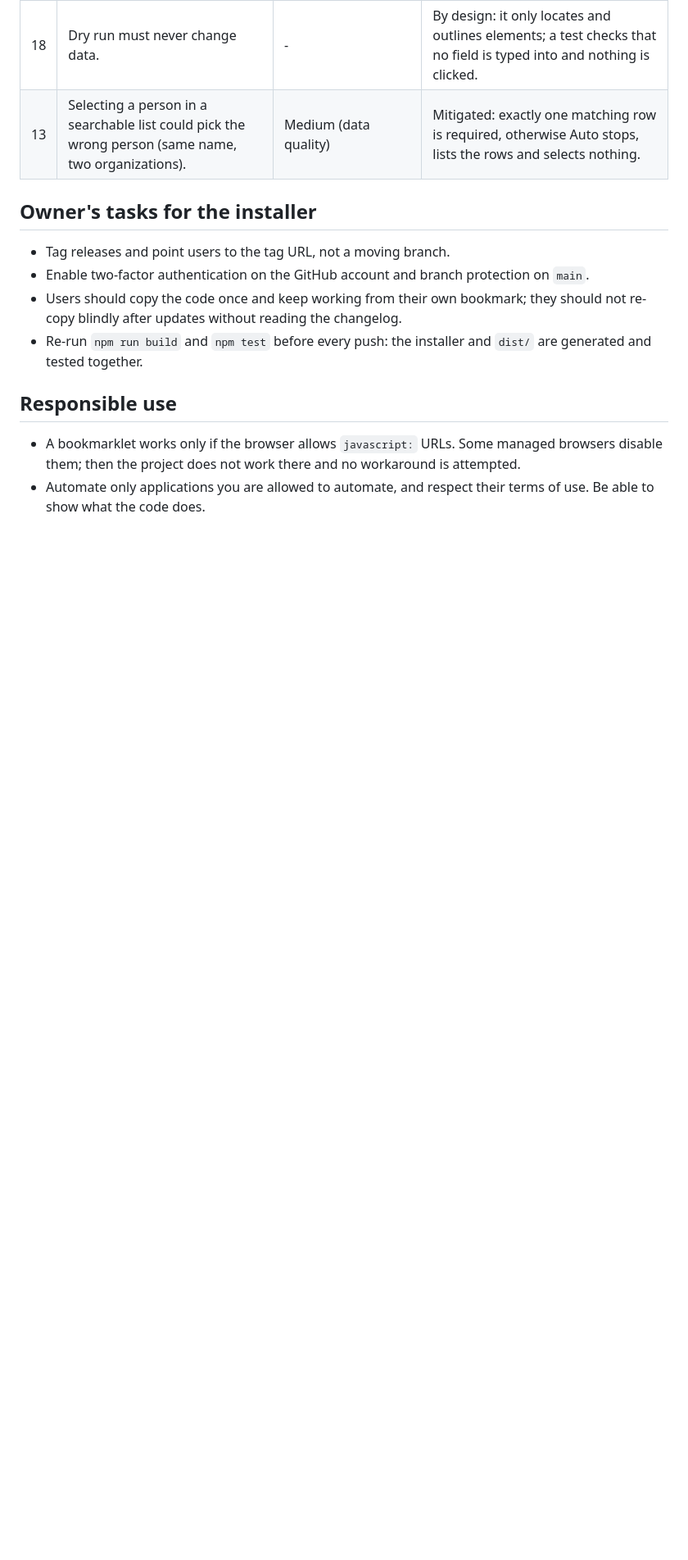
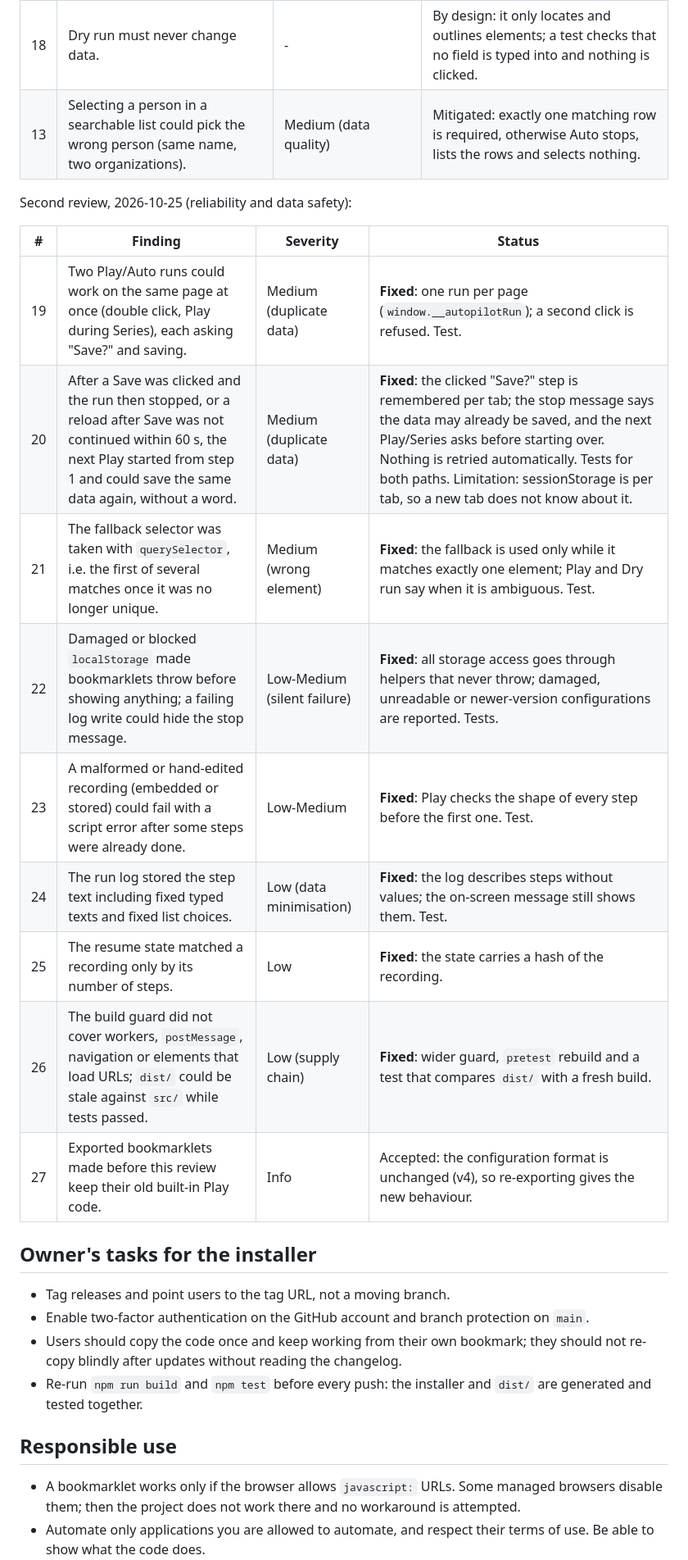
Before and after one commit to JohnSnow46/bookmarklet-autopilot, a Markdown page: docs/SECURITY.md, the part around one of its changes. Shown at 82% size. GitHub-like rendering; blank space fills up the shorter version.

```diff
--- a/docs/SECURITY.md
+++ b/docs/SECURITY.md
@@ -56,6 +61,20 @@ can read the configuration. Share it only with people who should see it.
 | 18 | Dry run must never change data. | - | By design: it only locates and outlines elements; a test checks that no field is typed into and nothing is clicked. |
 | 13 | Selecting a person in a searchable list could pick the wrong person (same name, two organizations). | Medium (data quality) | Mitigated: exactly one matching row is required, otherwise Auto stops, lists the rows and selects nothing. |
 
+Second review, 2026-10-25 (reliability and data safety):
+
+| # | Finding | Severity | Status |
+| --- | --- | --- | --- |
+| 19 | Two Play/Auto runs could work on the same page at once (double click, Play during Series), each asking "Save?" and saving. | Medium (duplicate data) | **Fixed**: one run per page (`window.__autopilotRun`); a second click is refused. Test. |
+| 20 | After a Save was clicked and the run then stopped, or a reload after Save was not continued within 60 s, the next Play started from step 1 and could save the same data again, without a word. | Medium (duplicate data) | **Fixed**: the clicked "Save?" step is remembered per tab; the stop message says the data may already be saved, and the next Play/Series asks before starting over. Nothing is retried automatically. Tests for both paths. Limitation: sessionStorage is per tab, so a new tab does not know about it. |
+| 21 | The fallback selector was taken with `querySelector`, i.e. the first of several matches once it was no longer unique. | Medium (wrong element) | **Fixed**: the fallback is used only while it matches exactly one element; Play and Dry run say when it is ambiguous. Test. |
+| 22 | Damaged or blocked `localStorage` made bookmarklets throw before showing anything; a failing log write could hide the stop message. | Low-Medium (silent failure) | **Fixed**: all storage access goes through helpers that never throw; damaged, unreadable or newer-version configurations are reported. Tests. |
+| 23 | A malformed or hand-edited recording (embedded or stored) could fail with a script error after some steps were already done. | Low-Medium | **Fixed**: Play checks the shape of every step before the first one. Test. |
+| 24 | The run log stored the step text including fixed typed texts and fixed list choices. | Low (data minimisation) | **Fixed**: the log describes steps without values; the on-screen message still shows them. Test. |
+| 25 | The resume state matched a recording only by its number of steps. | Low | **Fixed**: the state carries a hash of the recording. |
+| 26 | The build guard did not cover workers, `postMessage`, navigation or elements that load URLs; `dist/` could be stale against `src/` while tests passed. | Low (supply chain) | **Fixed**: wider guard, `pretest` rebuild and a test that compares `dist/` with a fresh build. |
+| 27 | Exported bookmarklets made before this review keep their old built-in Play code. | Info | Accepted: the configuration format is unchanged (v4), so re-exporting gives the new behaviour. |
+
 ## Owner's tasks for the installer
 
 - Tag releases and point users to the tag URL, not a moving branch.
```
Also changed, not shown: other parts of docs/SECURITY.md (+7 -2 lines), README.md (+30 -6 lines), docs/GUIDE.md (+6 -1 lines).
